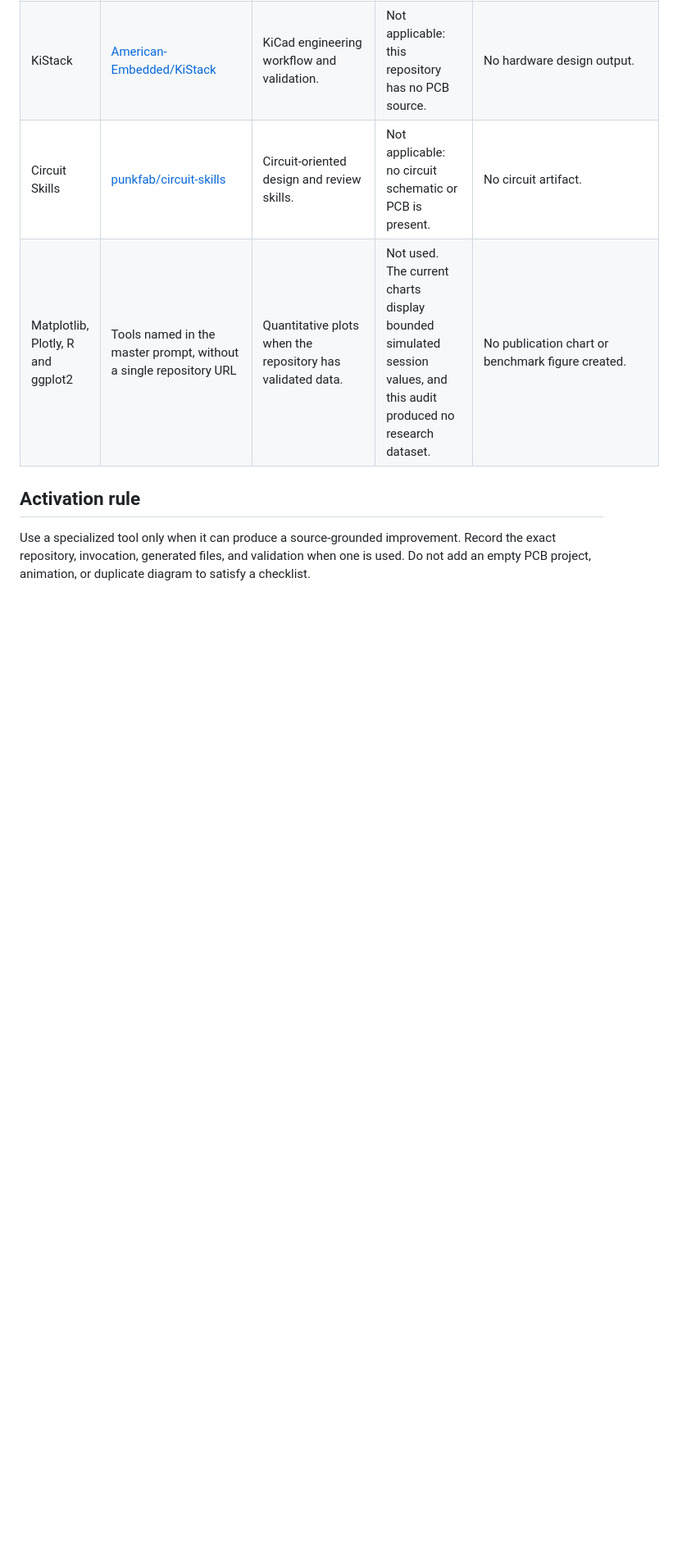
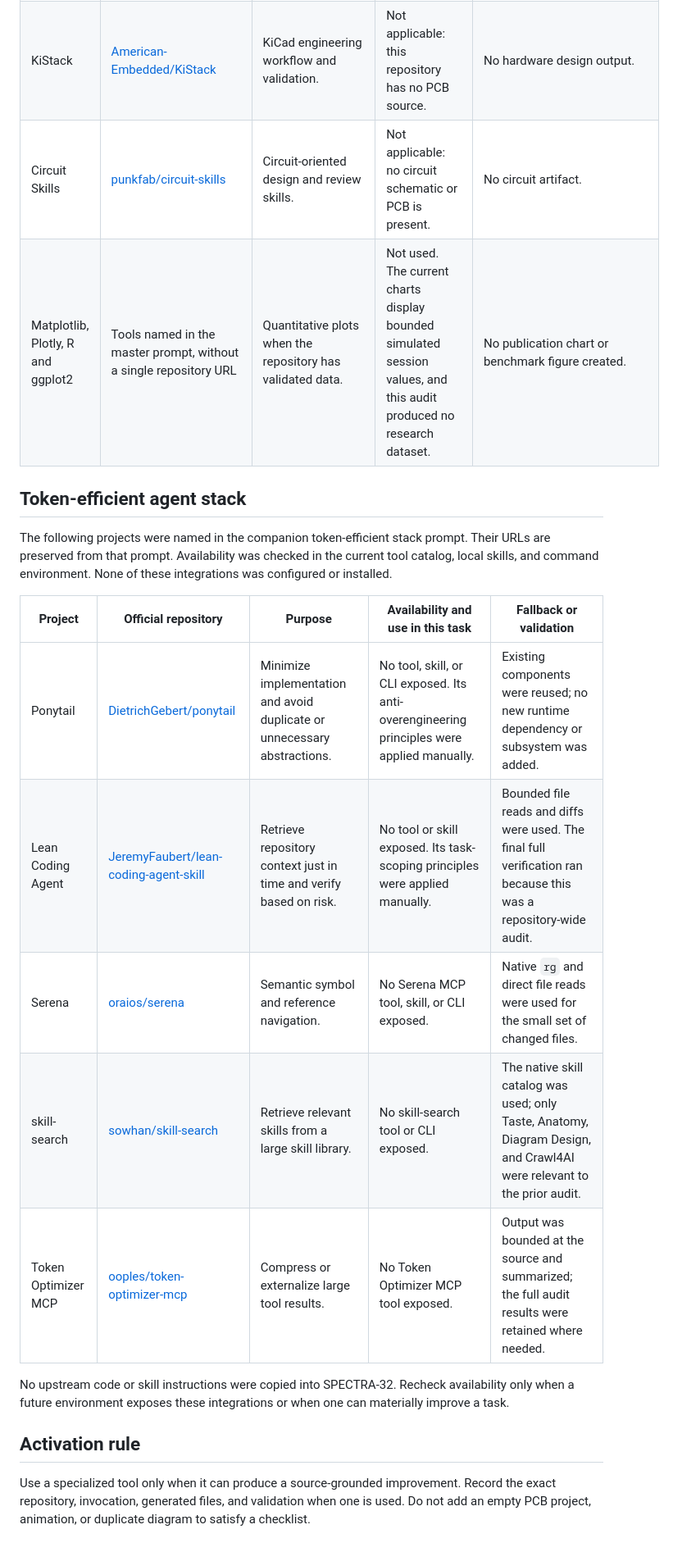
Before and after one commit to VIGIL-IoT/VIGIL-Spectra-32, a Markdown page: docs/AI_SKILLS_REFERENCE.md, the part around the change. Shown at 82% size. Rendered like a GitHub page; blank space fills up the shorter version.

Commit message:
Record token-efficient agent stack availability

```diff
--- a/docs/AI_SKILLS_REFERENCE.md
+++ b/docs/AI_SKILLS_REFERENCE.md
@@ -19,6 +19,20 @@ This registry distinguishes tools named by the repository engineering prompt fro
 | Circuit Skills | [punkfab/circuit-skills](https://github.com/punkfab/circuit-skills) | Circuit-oriented design and review skills. | Not applicable: no circuit schematic or PCB is present. | No circuit artifact. |
 | Matplotlib, Plotly, R and ggplot2 | Tools named in the master prompt, without a single repository URL | Quantitative plots when the repository has validated data. | Not used. The current charts display bounded simulated session values, and this audit produced no research dataset. | No publication chart or benchmark figure created. |
 
+## Token-efficient agent stack
+
+The following projects were named in the companion token-efficient stack prompt. Their URLs are preserved from that prompt. Availability was checked in the current tool catalog, local skills, and command environment. None of these integrations was configured or installed.
+
+| Project | Official repository | Purpose | Availability and use in this task | Fallback or validation |
+|---|---|---|---|---|
+| Ponytail | [DietrichGebert/ponytail](https://github.com/DietrichGebert/ponytail) | Minimize implementation and avoid duplicate or unnecessary abstractions. | No tool, skill, or CLI exposed. Its anti-overengineering principles were applied manually. | Existing components were reused; no new runtime dependency or subsystem was added. |
+| Lean Coding Agent | [JeremyFaubert/lean-coding-agent-skill](https://github.com/JeremyFaubert/lean-coding-agent-skill) | Retrieve repository context just in time and verify based on risk. | No tool or skill exposed. Its task-scoping principles were applied manually. | Bounded file reads and diffs were used. The final full verification ran because this was a repository-wide audit. |
+| Serena | [oraios/serena](https://github.com/oraios/serena) | Semantic symbol and reference navigation. | No Serena MCP tool, skill, or CLI exposed. | Native `rg` and direct file reads were used for the small set of changed files. |
+| skill-search | [sowhan/skill-search](https://github.com/sowhan/skill-search) | Retrieve relevant skills from a large skill library. | No skill-search tool or CLI exposed. | The native skill catalog was used; only Taste, Anatomy, Diagram Design, and Crawl4AI were relevant to the prior audit. |
+| Token Optimizer MCP | [ooples/token-optimizer-mcp](https://github.com/ooples/token-optimizer-mcp) | Compress or externalize large tool results. | No Token Optimizer MCP tool exposed. | Output was bounded at the source and summarized; the full audit results were retained where needed. |
+
+No upstream code or skill instructions were copied into SPECTRA-32. Recheck availability only when a future environment exposes these integrations or when one can materially improve a task.
+
 ## Activation rule
 
 Use a specialized tool only when it can produce a source-grounded improvement. Record the exact repository, invocation, generated files, and validation when one is used. Do not add an empty PCB project, animation, or duplicate diagram to satisfy a checklist.
```
Also changed, not shown: docs/AI_CHANGE_AUDIT.md (+2 -0 lines).
